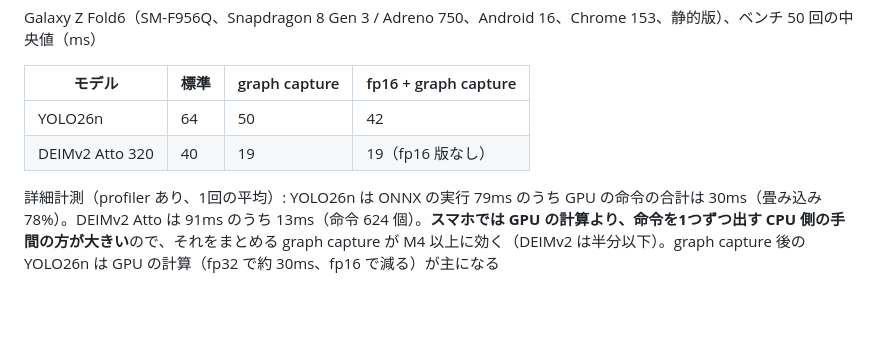
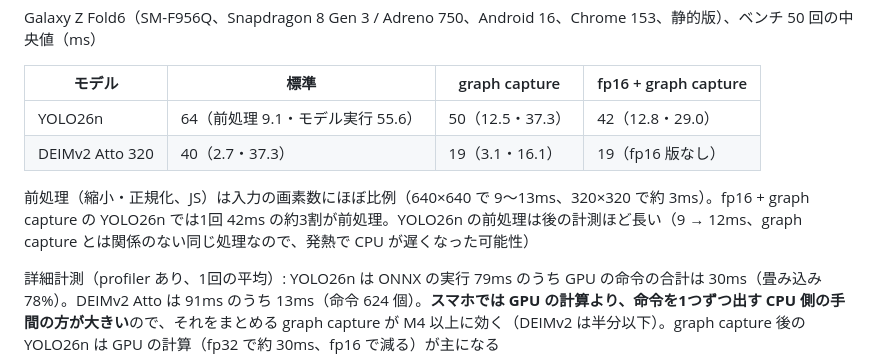
Before and after one commit to YoshiRi/cv-playground, a Markdown page: docs/NOTES.md, the part around the change. Rendered like a GitHub page; blank space fills up the shorter version.

Commit message:
NOTES: Galaxy Z Fold6 の前処理・モデル実行の内訳
Co-Authored-By: Claude Opus 5.5 <noreply@anthropic.com>
Claude-Session: https://claude.ai/code/session_019d2Q2RAEcFiEkQUyT4icrV

```diff
--- a/docs/NOTES.md
+++ b/docs/NOTES.md
@@ -105,8 +105,10 @@ Galaxy Z Fold6（SM-F956Q、Snapdragon 8 Gen 3 / Adreno 750、Android 16、Chrom
 
 | モデル | 標準 | graph capture | fp16 + graph capture |
 | --- | --- | --- | --- |
-| YOLO26n | 64 | 50 | 42 |
-| DEIMv2 Atto 320 | 40 | 19 | 19（fp16 版なし） |
+| YOLO26n | 64（前処理 9.1・モデル実行 55.6） | 50（12.5・37.3） | 42（12.8・29.0） |
+| DEIMv2 Atto 320 | 40（2.7・37.3） | 19（3.1・16.1） | 19（fp16 版なし） |
+
+前処理（縮小・正規化、JS）は入力の画素数にほぼ比例（640×640 で 9〜13ms、320×320 で約 3ms）。fp16 + graph capture の YOLO26n では1回 42ms の約3割が前処理。YOLO26n の前処理は後の計測ほど長い（9 → 12ms、graph capture とは関係のない同じ処理なので、発熱で CPU が遅くなった可能性）
 
 詳細計測（profiler あり、1回の平均）: YOLO26n は ONNX の実行 79ms のうち GPU の命令の合計は 30ms（畳み込み 78%）。DEIMv2 Atto は 91ms のうち 13ms（命令 624 個）。**スマホでは GPU の計算より、命令を1つずつ出す CPU 側の手間の方が大きい**ので、それをまとめる graph capture が M4 以上に効く（DEIMv2 は半分以下）。graph capture 後の YOLO26n は GPU の計算（fp32 で約 30ms、fp16 で減る）が主になる
 
```
